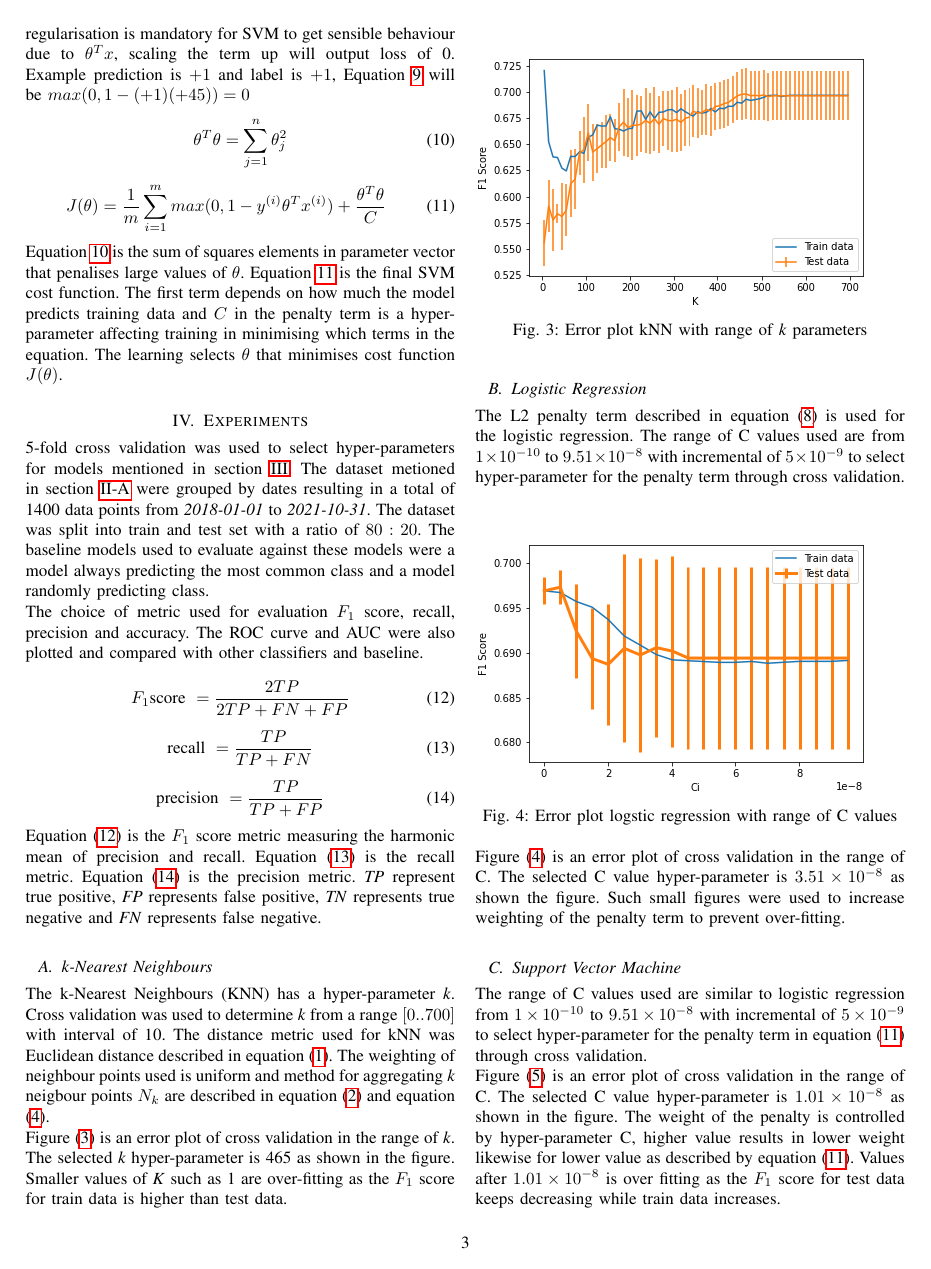
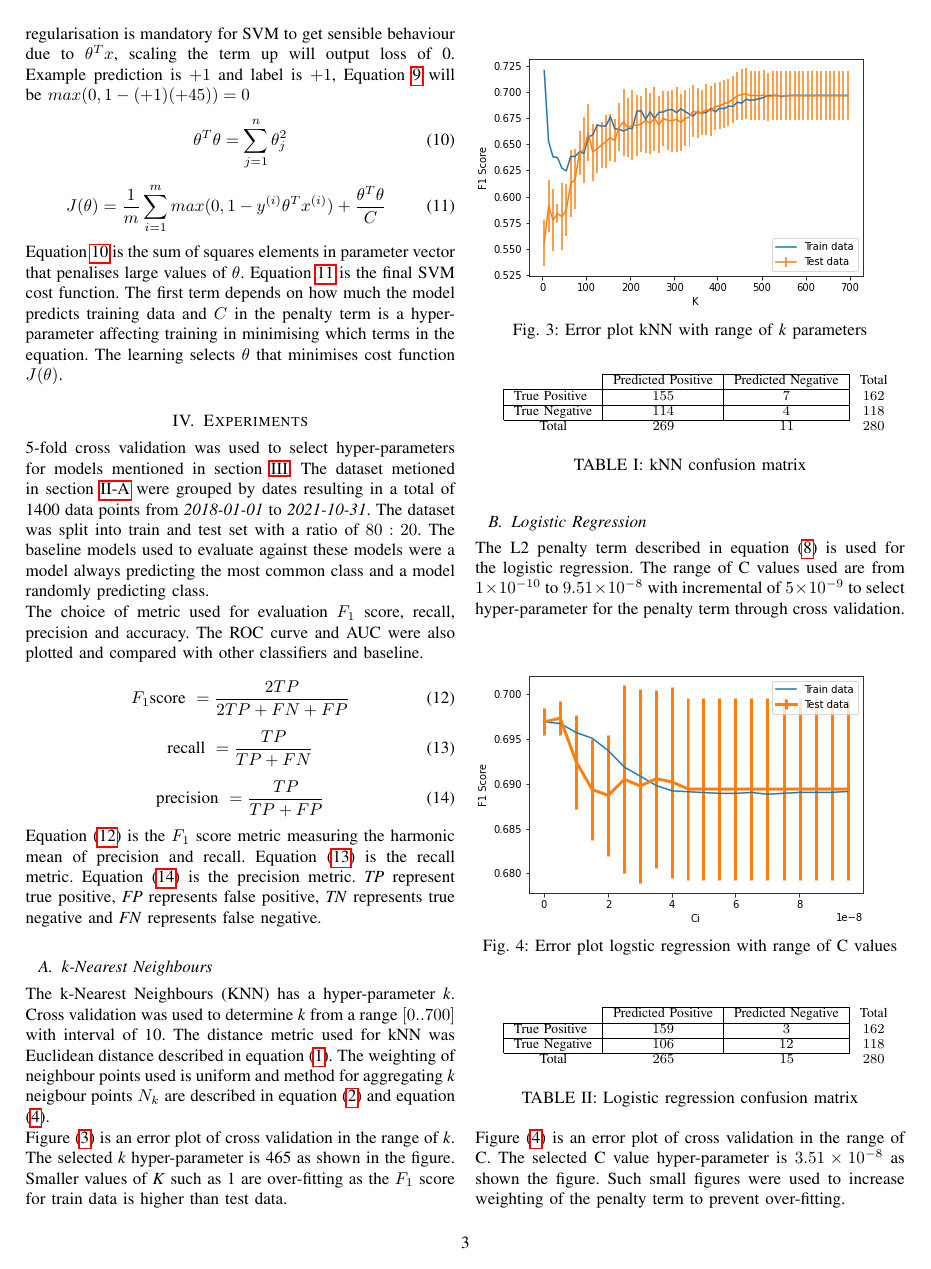
Before and after one commit to Asraelite/ml-group35, a LaTeX paper (final_report/report.tex): page 3 of 5. Compiled offline with pdfLaTeX.

Commit message:
added confusion matrix result

```diff
--- a/final_report/report.tex
+++ b/final_report/report.tex
@@ -208,6 +208,24 @@ F_1 \textnormal{score}\ = \frac{2TP}{2TP+FN+FP}
 \end{figure}
 \noindent Figure (\ref{fig:knn_k}) is an error plot of cross validation in the range of \emph{k}. The selected \emph{k} hyper-parameter is 465 as shown in the figure. Smaller values of \emph{K} such as 1 are over-fitting as the $F_1$ score  for train data is higher than test data.
 
+\begin{table}[h]
+\begin{center}
+\begin{tabular}{l|l|c|c|c}
+\multicolumn{2}{c}{}&\multicolumn{2}{c}{}&\\
+\cline{3-4}
+\multicolumn{2}{c|}{}& Predicted Positive & Predicted Negative &\multicolumn{1}{c}{Total}\\
+\cline{2-4}
+\multirow{2}{*}{}& True Positive & $155$ & $7$ & $162$\\
+\cline{2-4}
+& True Negative & $114$ & $4$ & $118$\\
+\cline{2-4}
+\multicolumn{1}{c}{} & \multicolumn{1}{c}{Total} & \multicolumn{1}{c}{$269$} & \multicolumn{    1}{c}{$11$} & \multicolumn{1}{c}{$280$}\\
+\end{tabular}
+\end{center}
+\caption{kNN confusion matrix}
+\label{table:confusion_knn}
+\end{table}
+
 \subsection{Logistic Regression}
 \noindent The L2 penalty term described in equation (\ref{eqn:logistic_l2}) is used for the logistic regression. The range of C values used are from \num{1e-10} to \num{9.51e-08} with incremental of \num{5e-09} to select hyper-parameter for the penalty term through cross validation.
 
@@ -217,3 +235,20 @@ F_1 \textnormal{score}\ = \frac{2TP}{2TP+FN+FP}
     \label{fig:logistic_c}%
 \end{figure}
 
+\begin{table}[h]
+\begin{center}
+\begin{tabular}{l|l|c|c|c}
+\multicolumn{2}{c}{}&\multicolumn{2}{c}{}&\\
+\cline{3-4}
+\multicolumn{2}{c|}{}& Predicted Positive & Predicted Negative &\multicolumn{1}{c}{Total}\\
+\cline{2-4}
+\multirow{2}{*}{}& True Positive & $159$ & $3$ & $162$\\
+\cline{2-4}
+& True Negative & $106$ & $12$ & $118$\\
+\cline{2-4}
+\multicolumn{1}{c}{} & \multicolumn{1}{c}{Total} & \multicolumn{1}{c}{$265$} & \multicolumn{    1}{c}{$15$} & \multicolumn{1}{c}{$280$}\\
+\end{tabular}
+\end{center}
+\caption{Logistic regression confusion matrix}
+\label{table:confusion_logistic}
+\end{table}
```
Also changed, not shown: final_report/report.pdf, final_report/report.tex (27 more changed lines).
